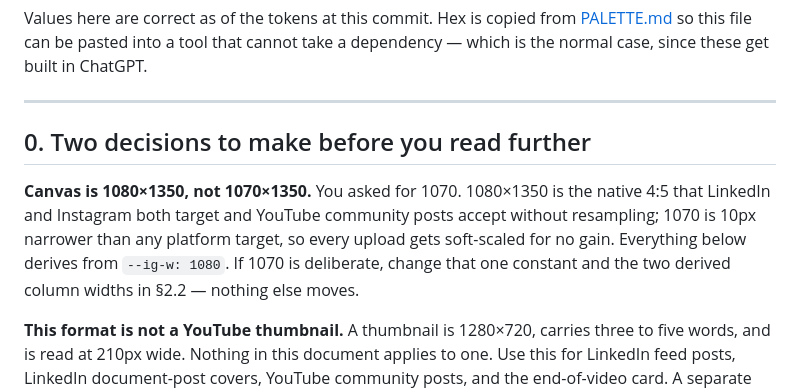
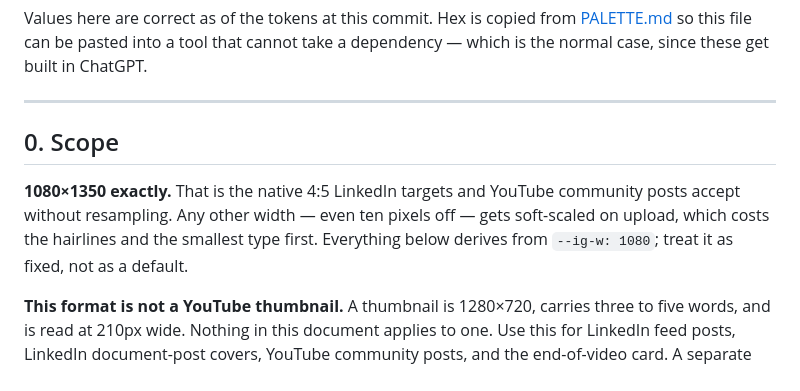
Before and after one commit to kwpledger/kwpledger-design, a Markdown page: docs/infographic-design-system.md, the part around the change. Rendered like a GitHub page.

Commit message:
docs(infographic): state the canvas as scope, not as a correction
Part 0 explained why 1080 rather than 1070. The distinction was never a
standing decision, so carrying it in the spec would leave a reader
wondering whether the canvas is negotiable. It is not.

The rationale for the exact size stays, since the failure mode is worth
knowing: any width off the native 4:5 gets soft-scaled on upload, and
hairlines and the smallest type are what it costs first.

Co-Authored-By: Claude Opus 5 <noreply@anthropic.com>
Claude-Session: https://claude.ai/code/session_01NjsLJkHByX2JYRhpUpZBAP

```diff
--- a/docs/infographic-design-system.md
+++ b/docs/infographic-design-system.md
@@ -8,9 +8,9 @@ Values here are correct as of the tokens at this commit. Hex is copied from [PAL
 
 ---
 
-## 0. Two decisions to make before you read further
+## 0. Scope
 
-**Canvas is 1080×1350, not 1070×1350.** You asked for 1070. 1080×1350 is the native 4:5 that LinkedIn and Instagram both target and YouTube community posts accept without resampling; 1070 is 10px narrower than any platform target, so every upload gets soft-scaled for no gain. Everything below derives from `--ig-w: 1080`. If 1070 is deliberate, change that one constant and the two derived column widths in §2.2 — nothing else moves.
+**1080×1350 exactly.** That is the native 4:5 LinkedIn targets and YouTube community posts accept without resampling. Any other width — even ten pixels off — gets soft-scaled on upload, which costs the hairlines and the smallest type first. Everything below derives from `--ig-w: 1080`; treat it as fixed, not as a default.
 
 **This format is not a YouTube thumbnail.** A thumbnail is 1280×720, carries three to five words, and is read at 210px wide. Nothing in this document applies to one. Use this for LinkedIn feed posts, LinkedIn document-post covers, YouTube community posts, and the end-of-video card. A separate spec covers thumbnails when you get to them.
 
```
